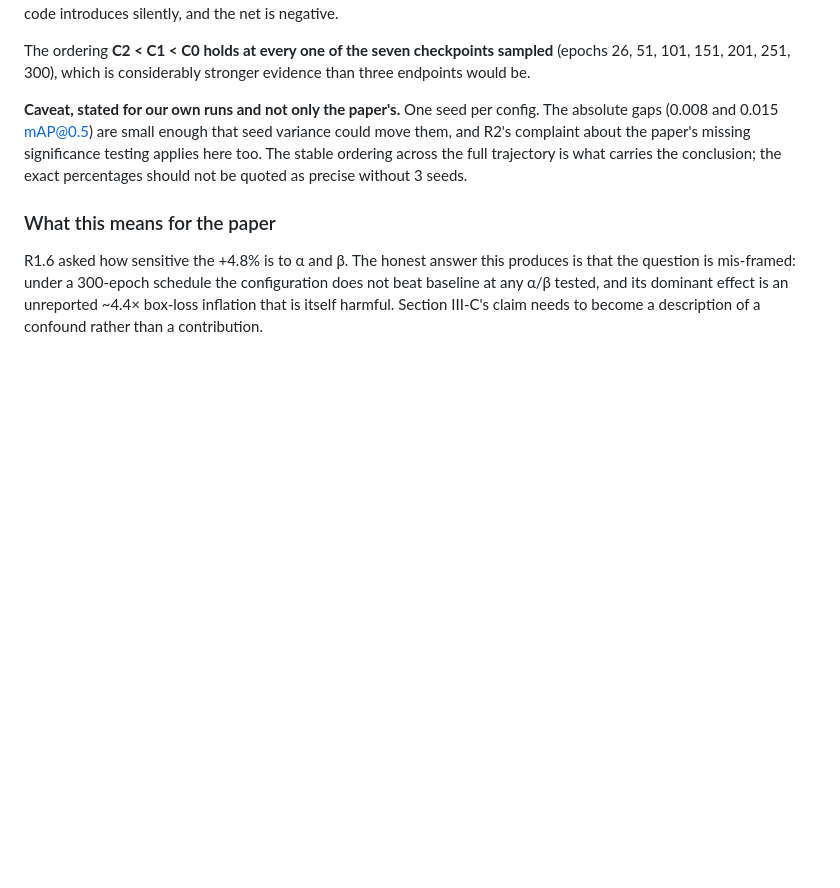
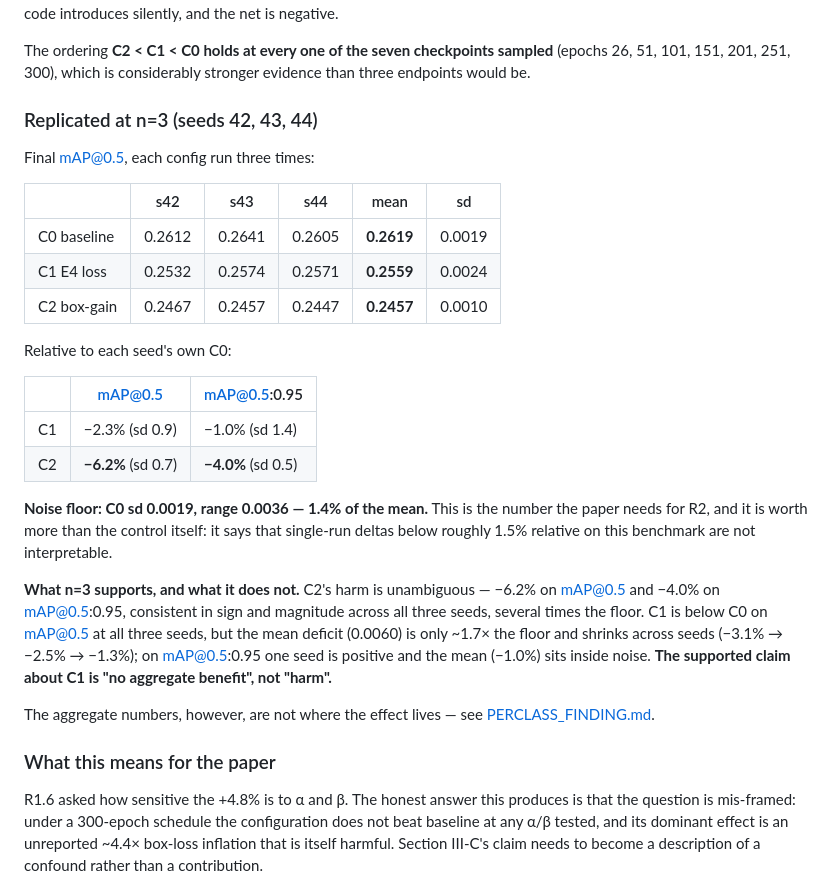
Before and after one commit to ajianjalil/drone-detect-benchmark, a Markdown page: docs/STEP1_MEASUREMENTS.md, the part around the change. Drawn GitHub-style; blank space fills up the shorter version.

Commit message:
Record n=3 replication results and the 1.4% noise floor
Co-Authored-By: Claude Opus 5 <noreply@anthropic.com>

```diff
--- a/docs/STEP1_MEASUREMENTS.md
+++ b/docs/STEP1_MEASUREMENTS.md
@@ -147,11 +147,36 @@ The ordering **C2 < C1 < C0 holds at every one of the seven checkpoints sampled*
 (epochs 26, 51, 101, 151, 201, 251, 300), which is considerably stronger evidence than
 three endpoints would be.
 
-**Caveat, stated for our own runs and not only the paper's.** One seed per config. The
-absolute gaps (0.008 and 0.015 mAP@0.5) are small enough that seed variance could move
-them, and R2's complaint about the paper's missing significance testing applies here
-too. The stable ordering across the full trajectory is what carries the conclusion; the
-exact percentages should not be quoted as precise without 3 seeds.
+### Replicated at n=3 (seeds 42, 43, 44)
+
+Final mAP@0.5, each config run three times:
+
+| | s42 | s43 | s44 | mean | sd |
+|---|---|---|---|---|---|
+| C0 baseline | 0.2612 | 0.2641 | 0.2605 | **0.2619** | 0.0019 |
+| C1 E4 loss | 0.2532 | 0.2574 | 0.2571 | **0.2559** | 0.0024 |
+| C2 box-gain | 0.2467 | 0.2457 | 0.2447 | **0.2457** | 0.0010 |
+
+Relative to each seed's own C0:
+
+| | mAP@0.5 | mAP@0.5:0.95 |
+|---|---|---|
+| C1 | −2.3% (sd 0.9) | −1.0% (sd 1.4) |
+| C2 | **−6.2%** (sd 0.7) | **−4.0%** (sd 0.5) |
+
+**Noise floor: C0 sd 0.0019, range 0.0036 — 1.4% of the mean.** This is the number the
+paper needs for R2, and it is worth more than the control itself: it says that
+single-run deltas below roughly 1.5% relative on this benchmark are not interpretable.
+
+**What n=3 supports, and what it does not.** C2's harm is unambiguous — −6.2% on
+mAP@0.5 and −4.0% on mAP@0.5:0.95, consistent in sign and magnitude across all three
+seeds, several times the floor. C1 is below C0 on mAP@0.5 at all three seeds, but the
+mean deficit (0.0060) is only ~1.7× the floor and shrinks across seeds
+(−3.1% → −2.5% → −1.3%); on mAP@0.5:0.95 one seed is positive and the mean (−1.0%) sits
+inside noise. **The supported claim about C1 is "no aggregate benefit", not "harm".**
+
+The aggregate numbers, however, are not where the effect lives — see
+[PERCLASS_FINDING.md](PERCLASS_FINDING.md).
 
 ### What this means for the paper
 
```
